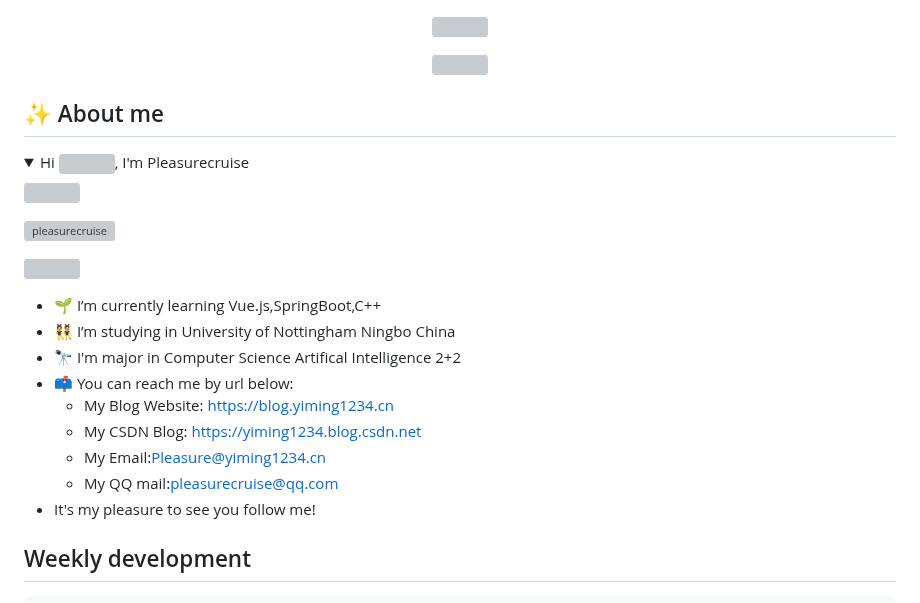
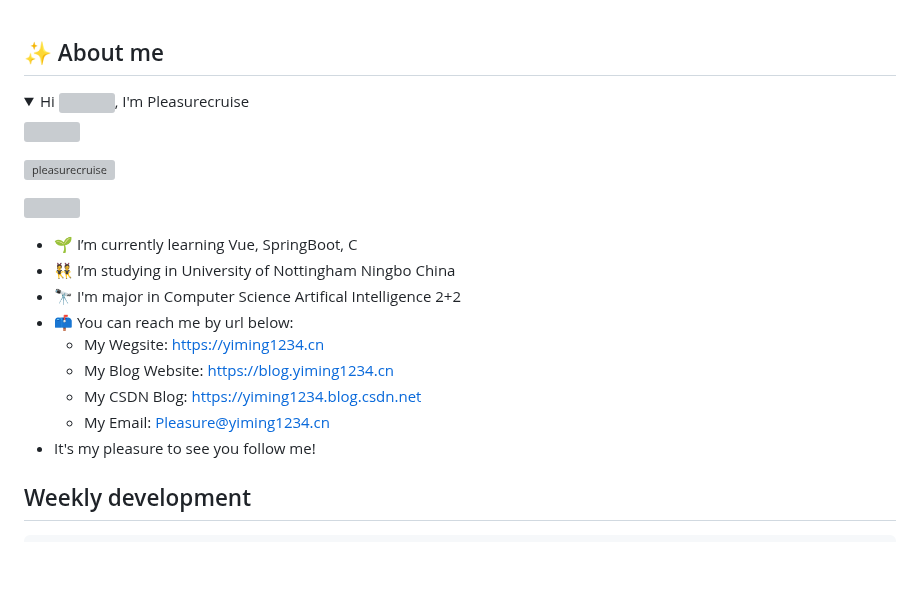
Before and after one commit to Pleasurecruise/Pleasurecruise, a Markdown page: README.md, the part around the change. Rendered like a GitHub page; folded sections open; blank space fills up the shorter version; grey boxes are pictures that could not be loaded.

```diff
--- a/README.md
+++ b/README.md
@@ -1,10 +1,10 @@
-<p align="center">
+<!--<p align="center">
 <img src="https://capsule-render.vercel.app/api?type=waving&color=timeGradient&height=300&&section=header&text=HI%20THERE!&fontSize=90&fontAlign=50&fontAlignY=30&desc=I%20am%20Pleasurecruise!&descAlign=50&descSize=30&descAlignY=60&animation=twinkling" />
 </p>
 
 <p align="center">
 <img src="https://readme-typing-svg.demolab.com?font=Orbitron&size=25&pause=1000&center=true&vCenter=true&random=false&width=600&lines=Welcome+to+my+GitHub+profile+page!;I+am+super+obsessed+with+programming!" />
-</p>
+</p>-->
 
 ## ✨ About me
 
@@ -19,14 +19,14 @@
 
 <img align="right" width="200" src="https://github.com/user-attachments/assets/c51920f2-771b-460f-9329-ca833785a192"></img>
 
-- 🌱 I’m currently learning Vue.js,SpringBoot,C++
+- 🌱 I’m currently learning Vue, SpringBoot, C
 - 👯 I’m studying in University of Nottingham Ningbo China
 - 🔭 I'm major in Computer Science Artifical Intelligence 2+2
 - 📫 You can reach me by url below:
+  - My Wegsite: https://yiming1234.cn
   - My Blog Website: https://blog.yiming1234.cn
   - My CSDN Blog: https://yiming1234.blog.csdn.net
-  - My Email:Pleasure@yiming1234.cn
-  - My QQ mail:pleasurecruise@qq.com
+  - My Email: Pleasure@yiming1234.cn
 - It's my pleasure to see you follow me!
 
 ## Weekly development
```
